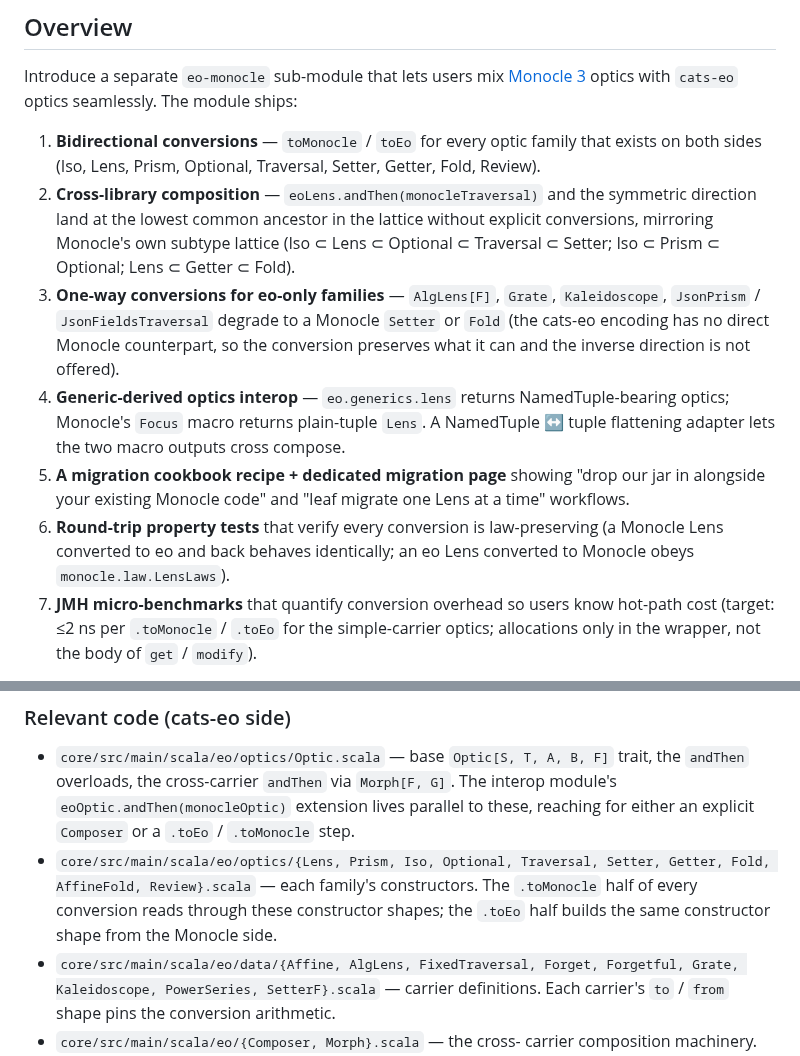
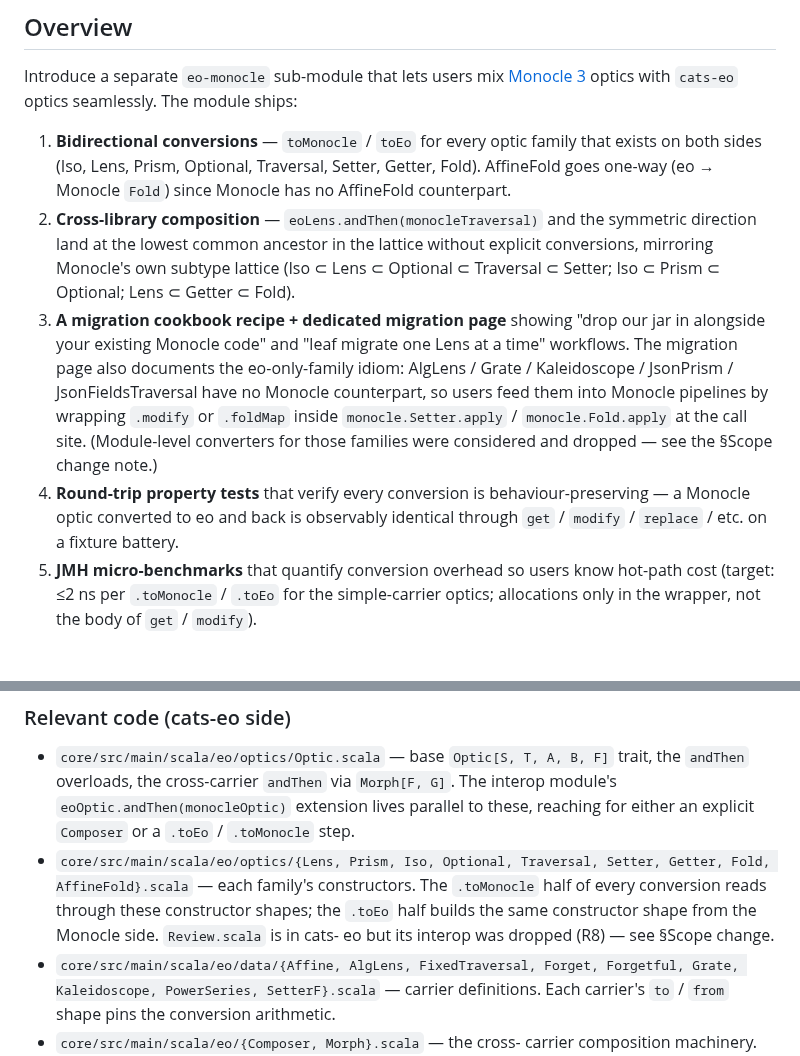
Before and after one commit to Constructive-Programming/eo, a Markdown page: docs/plans/2026-04-25-008-feat-eo-monocle-interop-module-plan.md, 2 parts joined by grey strips. Rendered like a GitHub page.

Commit message:
docs(plan/eo-monocle): scrub R8/R10/R11 from the headline ships-with list
The Overview's "module ships" enumeration still listed the dropped
items as bullets:
- bullet 1 named Review (R8)
- bullet 3 was R10 (eo-only families one-way to Monocle)
- bullet 4 was R11 (NamedTuple flattening adapter)
- bullet 6 mentioned monocle.law conformance (R13)

Renumbered to a 5-item list reflecting actual 0.1.0 deliverables:
bidirectional conversions (Iso/Lens/Prism/Optional/Traversal/Setter/
Getter/Fold + AffineFold one-way), cross-library composition, the
migration page, round-trip property tests, JMH benches. The migration
page's documented one-liner idiom for AlgLens/Grate/Kaleidoscope/
JsonPrism/JsonFieldsTraversal users replaces the would-be bullet 3
shipped converters.

Also trimmed Review out of the research-section file enumeration at
line 298 to avoid implying Review interop ships.

Co-Authored-By: Claude Opus 4.7 (1M context) <noreply@anthropic.com>

```diff
--- a/docs/plans/2026-04-25-008-feat-eo-monocle-interop-module-plan.md
+++ b/docs/plans/2026-04-25-008-feat-eo-monocle-interop-module-plan.md
@@ -15,29 +15,27 @@ optics seamlessly. The module ships:
 
 1. **Bidirectional conversions** — `toMonocle` / `toEo` for every
    optic family that exists on both sides (Iso, Lens, Prism, Optional,
-   Traversal, Setter, Getter, Fold, Review).
+   Traversal, Setter, Getter, Fold). AffineFold goes one-way (eo →
+   Monocle `Fold`) since Monocle has no AffineFold counterpart.
 2. **Cross-library composition** — `eoLens.andThen(monocleTraversal)`
    and the symmetric direction land at the lowest common ancestor in
    the lattice without explicit conversions, mirroring Monocle's own
    subtype lattice (Iso ⊂ Lens ⊂ Optional ⊂ Traversal ⊂ Setter; Iso ⊂
    Prism ⊂ Optional; Lens ⊂ Getter ⊂ Fold).
-3. **One-way conversions for eo-only families** — `AlgLens[F]`,
-   `Grate`, `Kaleidoscope`, `JsonPrism` / `JsonFieldsTraversal`
-   degrade to a Monocle `Setter` or `Fold` (the cats-eo encoding has
-   no direct Monocle counterpart, so the conversion preserves what it
-   can and the inverse direction is not offered).
-4. **Generic-derived optics interop** — `eo.generics.lens` returns
-   NamedTuple-bearing optics; Monocle's `Focus` macro returns
-   plain-tuple `Lens`. A NamedTuple ↔ tuple flattening adapter lets
-   the two macro outputs cross compose.
-5. **A migration cookbook recipe + dedicated migration page** showing
+3. **A migration cookbook recipe + dedicated migration page** showing
    "drop our jar in alongside your existing Monocle code" and "leaf
-   migrate one Lens at a time" workflows.
-6. **Round-trip property tests** that verify every conversion is
-   law-preserving (a Monocle Lens converted to eo and back behaves
-   identically; an eo Lens converted to Monocle obeys
-   `monocle.law.LensLaws`).
-7. **JMH micro-benchmarks** that quantify conversion overhead so users
+   migrate one Lens at a time" workflows. The migration page also
+   documents the eo-only-family idiom: AlgLens / Grate / Kaleidoscope
+   / JsonPrism / JsonFieldsTraversal have no Monocle counterpart, so
+   users feed them into Monocle pipelines by wrapping `.modify` or
+   `.foldMap` inside `monocle.Setter.apply` / `monocle.Fold.apply`
+   at the call site. (Module-level converters for those families
+   were considered and dropped — see the §Scope change note.)
+4. **Round-trip property tests** that verify every conversion is
+   behaviour-preserving — a Monocle optic converted to eo and back is
+   observably identical through `get` / `modify` / `replace` / etc.
+   on a fixture battery.
+5. **JMH micro-benchmarks** that quantify conversion overhead so users
    know hot-path cost (target: ≤2 ns per `.toMonocle` /
    `.toEo` for the simple-carrier optics; allocations only in the
    wrapper, not the body of `get` / `modify`).
@@ -298,10 +296,11 @@ unchanged at the 2-4 week range.
   reaching for either an explicit `Composer` or a `.toEo` /
   `.toMonocle` step.
 - `core/src/main/scala/eo/optics/{Lens, Prism, Iso, Optional,
-  Traversal, Setter, Getter, Fold, AffineFold, Review}.scala` — each
-  family's constructors. The `.toMonocle` half of every conversion
-  reads through these constructor shapes; the `.toEo` half builds
-  the same constructor shape from the Monocle side.
+  Traversal, Setter, Getter, Fold, AffineFold}.scala` — each family's
+  constructors. The `.toMonocle` half of every conversion reads
+  through these constructor shapes; the `.toEo` half builds the same
+  constructor shape from the Monocle side. `Review.scala` is in cats-
+  eo but its interop was dropped (R8) — see §Scope change.
 - `core/src/main/scala/eo/data/{Affine, AlgLens, FixedTraversal,
   Forget, Forgetful, Grate, Kaleidoscope, PowerSeries, SetterF}.scala`
   — carrier definitions. Each carrier's `to` / `from` shape pins the
```
